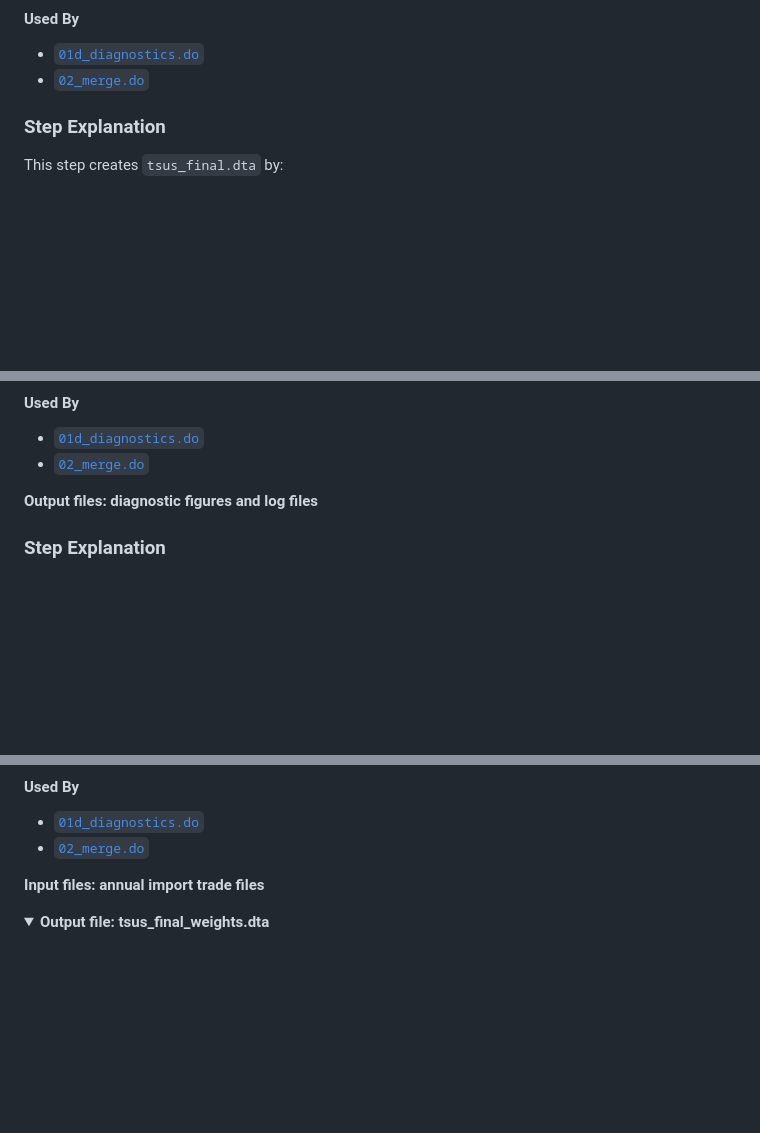
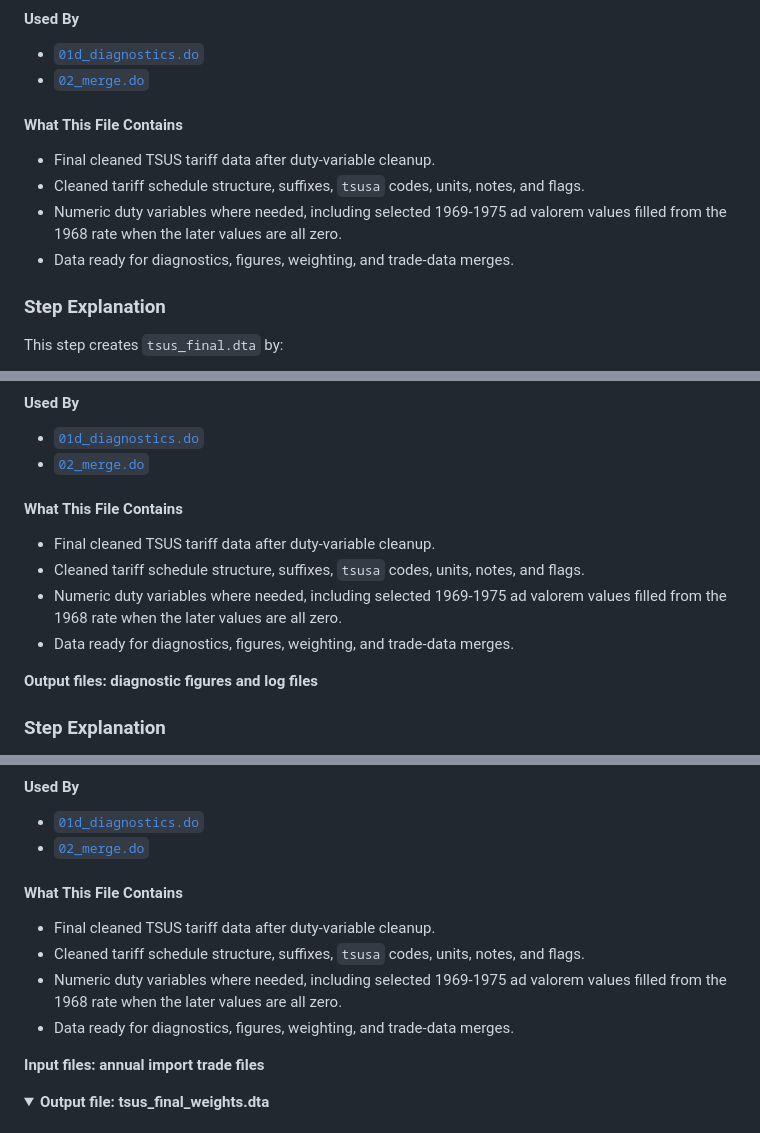
Before and after one commit to Kevinkdy/Sandbox, a Markdown page: dy-analysis-integrated-guide.md, 3 parts joined by grey strips. Drawn GitHub-style; folded sections open; blank space fills up the shorter version.

```diff
--- a/dy-analysis-integrated-guide.md
+++ b/dy-analysis-integrated-guide.md
@@ -631,6 +655,12 @@ log close
 - [`01d_diagnostics.do`](../analysis_guide/01d_diagnostics.md)
 - [`02_merge.do`](../analysis_guide/02_merge.md)
 
+#### What This File Contains
+
+- Final cleaned TSUS tariff data after duty-variable cleanup.
+- Cleaned tariff schedule structure, suffixes, `tsusa` codes, units, notes, and flags.
+- Numeric duty variables where needed, including selected 1969-1975 ad valorem values filled from the 1968 rate when the later values are all zero.
+- Data ready for diagnostics, figures, weighting, and trade-data merges.
 
 </details>
 
@@ -815,6 +845,12 @@ log close
 - [`01d_diagnostics.do`](../analysis_guide/01d_diagnostics.md)
 - [`02_merge.do`](../analysis_guide/02_merge.md)
 
+#### What This File Contains
+
+- Final cleaned TSUS tariff data after duty-variable cleanup.
+- Cleaned tariff schedule structure, suffixes, `tsusa` codes, units, notes, and flags.
+- Numeric duty variables where needed, including selected 1969-1975 ad valorem values filled from the 1968 rate when the later values are all zero.
+- Data ready for diagnostics, figures, weighting, and trade-data merges.
 
 </details>
 
@@ -1041,6 +1077,12 @@ The script saves three downstream datasets. First, it saves `tsus_final_weights.
 - [`01d_diagnostics.do`](../analysis_guide/01d_diagnostics.md)
 - [`02_merge.do`](../analysis_guide/02_merge.md)
 
+#### What This File Contains
+
+- Final cleaned TSUS tariff data after duty-variable cleanup.
+- Cleaned tariff schedule structure, suffixes, `tsusa` codes, units, notes, and flags.
+- Numeric duty variables where needed, including selected 1969-1975 ad valorem values filled from the 1968 rate when the later values are all zero.
+- Data ready for diagnostics, figures, weighting, and trade-data merges.
 
 </details>
 
```
Also changed, not shown: other parts of dy-analysis-integrated-guide.md (+43 -0 lines).
